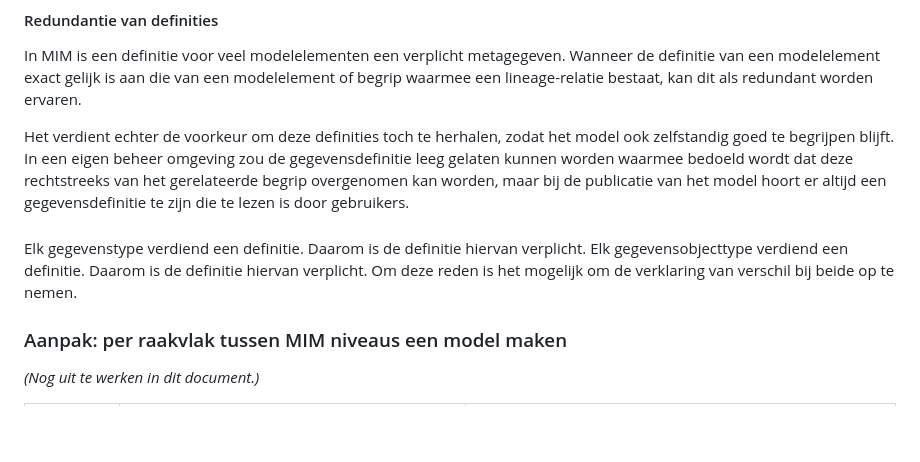
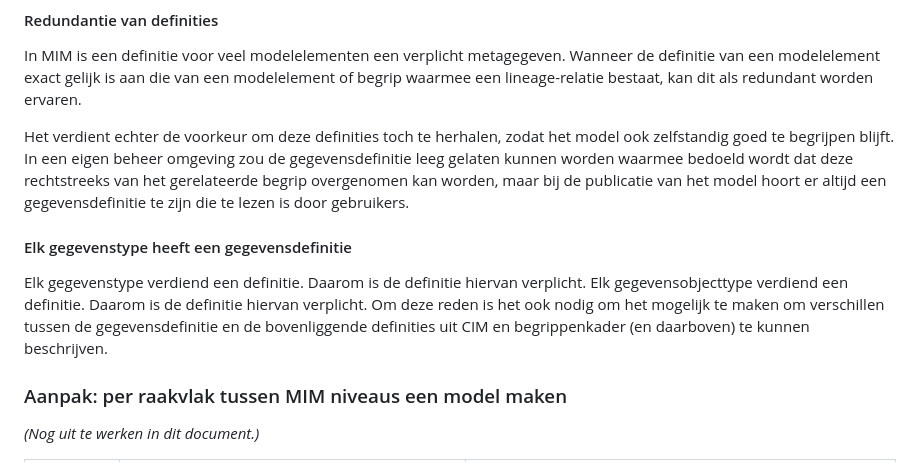
Before and after one commit to Geonovum/mim-lineage, a Markdown page: lineagemodel.md, the part around the change. GitHub-like rendering; blank space fills up the shorter version.

```diff
--- a/lineagemodel.md
+++ b/lineagemodel.md
@@ -62,8 +62,8 @@ Wanneer de definitie van een modelelement exact gelijk is aan die van een modele
 
 Het verdient echter de voorkeur om deze definities toch te herhalen, zodat het model ook zelfstandig goed te begrijpen blijft. In een eigen beheer omgeving zou de gegevensdefinitie leeg gelaten kunnen worden waarmee bedoeld wordt dat deze rechtstreeks van het gerelateerde begrip overgenomen kan worden, maar bij de publicatie van het model hoort er altijd een gegevensdefinitie te zijn die te lezen is door gebruikers.
 
-####
-Elk gegevenstype verdiend een definitie. Daarom is de definitie hiervan verplicht. Elk gegevensobjecttype verdiend een definitie. Daarom is de definitie hiervan verplicht. Om deze reden is het mogelijk om de verklaring van verschil bij beide op te nemen.
+#### Elk gegevenstype heeft een gegevensdefinitie
+Elk gegevenstype verdiend een definitie. Daarom is de definitie hiervan verplicht. Elk gegevensobjecttype verdiend een definitie. Daarom is de definitie hiervan verplicht. Om deze reden is het ook nodig om het mogelijk te maken om verschillen tussen de gegevensdefinitie en de bovenliggende definities uit CIM en begrippenkader (en daarboven) te kunnen beschrijven.
 
 ### Aanpak: per raakvlak tussen MIM niveaus een model maken
 *(Nog uit te werken in dit document.)*
```
